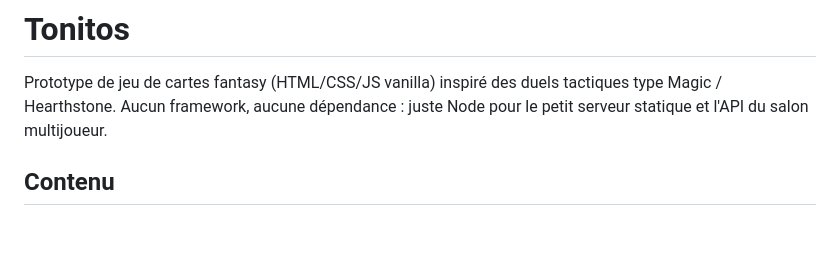
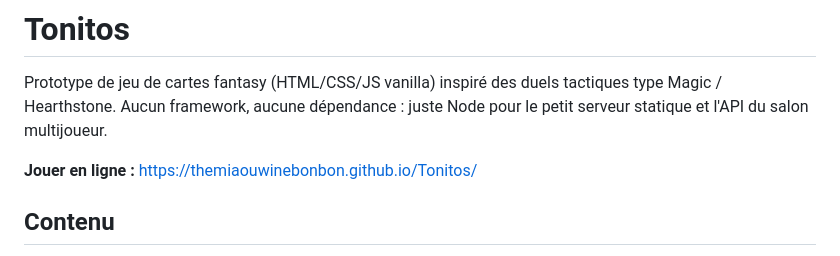
Before and after one commit to TheMiaouwineBonbon/Tonitos, a Markdown page: README.md, the part around the change. Rendered like a GitHub page; blank space fills up the shorter version.

Commit message:
Documenter le site Tonitos public

```diff
--- a/README.md
+++ b/README.md
@@ -3,6 +3,8 @@
 Prototype de jeu de cartes fantasy (HTML/CSS/JS vanilla) inspiré des duels tactiques
 type Magic / Hearthstone. Aucun framework, aucune dépendance : juste Node pour le
 petit serveur statique et l'API du salon multijoueur.
+
+**Jouer en ligne :** https://themiaouwinebonbon.github.io/Tonitos/
 
 ## Contenu
 
```
